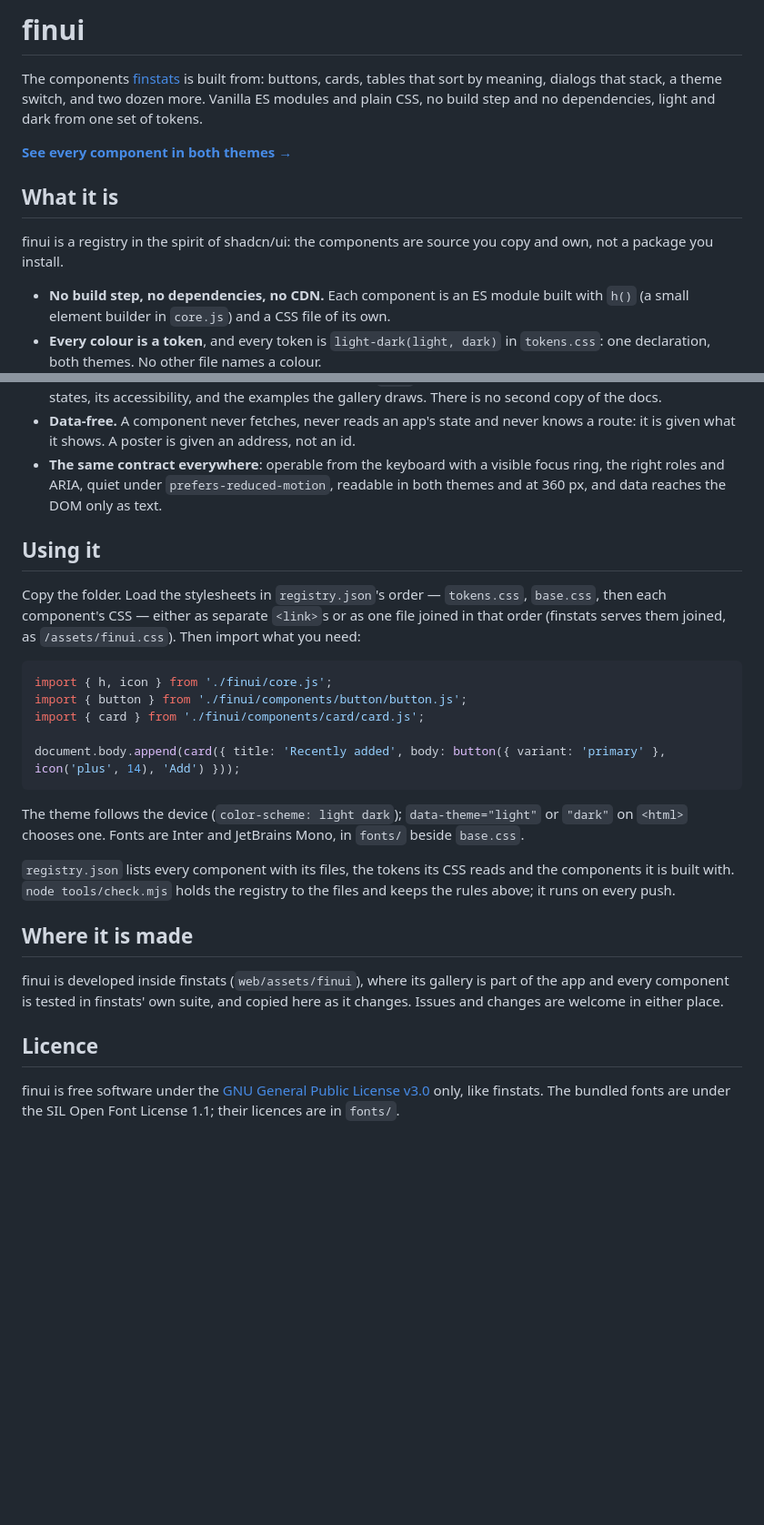
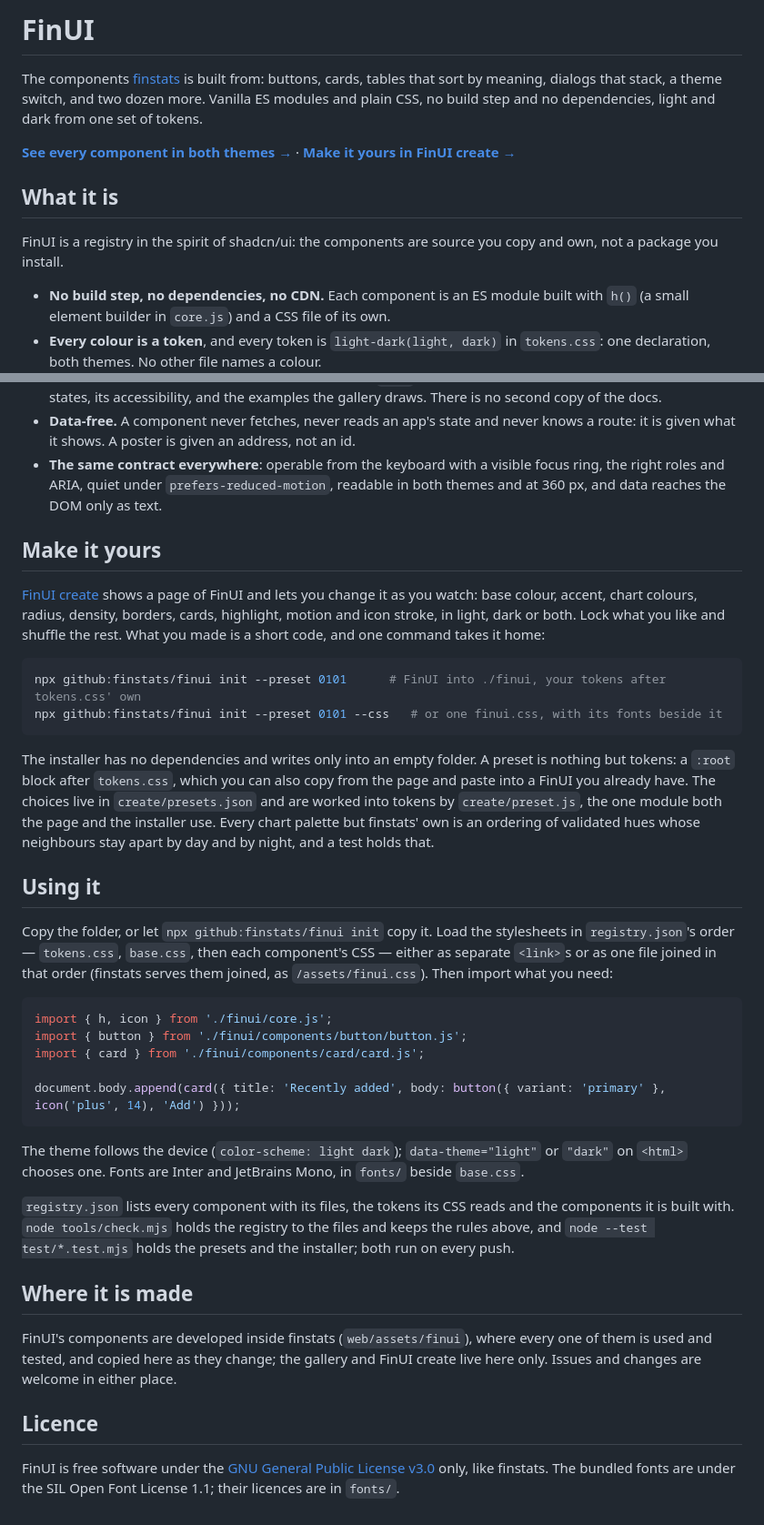
Before and after one commit to finstats/finui, a Markdown page: README.md, 2 parts joined by grey strips. Shown at 91% size. GitHub-like rendering; blank space fills up the shorter version.

Commit message:
docs: FinUI create and the installer
Make it yours: what FinUI create offers, the npx line it gives, what a preset is (tokens after tokens.css), and where the choices and the module live. FinUI by its name throughout; the gallery and create live here only.

````diff
--- a/README.md
+++ b/README.md
@@ -1,14 +1,14 @@
-# finui
+# FinUI
 
 The components [finstats](https://github.com/finstats/finstats) is built from: buttons, cards, tables that sort by
 meaning, dialogs that stack, a theme switch, and two dozen more. Vanilla ES modules and plain CSS, no build step and no
 dependencies, light and dark from one set of tokens.
 
-**[See every component in both themes →](https://finstats.github.io/finui/)**
+**[See every component in both themes →](https://finstats.github.io/finui/)** · **[Make it yours in FinUI create →](https://finstats.github.io/finui/create/)**
 
 ## What it is
 
-finui is a registry in the spirit of shadcn/ui: the components are source you copy and own, not a package you install.
+FinUI is a registry in the spirit of shadcn/ui: the components are source you copy and own, not a package you install.
 
 - **No build step, no dependencies, no CDN.** Each component is an ES module built with `h()` (a small element builder in
   `core.js`) and a CSS file of its own.
@@ -23,9 +23,27 @@ finui is a registry in the spirit of shadcn/ui: the components are source you co
 - **The same contract everywhere**: operable from the keyboard with a visible focus ring, the right roles and ARIA,
   quiet under `prefers-reduced-motion`, readable in both themes and at 360 px, and data reaches the DOM only as text.
 
+## Make it yours
+
+[FinUI create](https://finstats.github.io/finui/create/) shows a page of FinUI and lets you change it as you watch: base
+colour, accent, chart colours, radius, density, borders, cards, highlight, motion and icon stroke, in light, dark or both.
+Lock what you like and shuffle the rest. What you made is a short code, and one command takes it home:
+
+```sh
+npx github:finstats/finui init --preset 0101      # FinUI into ./finui, your tokens after tokens.css' own
+npx github:finstats/finui init --preset 0101 --css   # or one finui.css, with its fonts beside it
+```
+
+The installer has no dependencies and writes only into an empty folder. A preset is nothing but tokens: a `:root` block
+after `tokens.css`, which you can also copy from the page and paste into a FinUI you already have. The choices live in
+`create/presets.json` and are worked into tokens by `create/preset.js`, the one module both the page and the installer
+use. Every chart palette but finstats' own is an ordering of validated hues whose neighbours stay apart by day and by
+night, and a test holds that.
+
 ## Using it
 
-Copy the folder. Load the stylesheets in `registry.json`'s order — `tokens.css`, `base.css`, then each component's CSS
+Copy the folder, or let `npx github:finstats/finui init` copy it.
+Load the stylesheets in `registry.json`'s order — `tokens.css`, `base.css`, then each component's CSS
 — either as separate `<link>`s or as one file joined in that order (finstats serves them joined, as `/assets/finui.css`).
 Then import what you need:
 
@@ -41,14 +59,15 @@ The theme follows the device (`color-scheme: light dark`); `data-theme="light"`
 Fonts are Inter and JetBrains Mono, in `fonts/` beside `base.css`.
 
 `registry.json` lists every component with its files, the tokens its CSS reads and the components it is built with.
-`node tools/check.mjs` holds the registry to the files and keeps the rules above; it runs on every push.
+`node tools/check.mjs` holds the registry to the files and keeps the rules above, and `node --test test/*.test.mjs` holds
+the presets and the installer; both run on every push.
 
 ## Where it is made
 
-finui is developed inside finstats (`web/assets/finui`), where its gallery is part of the app and every component is
-tested in finstats' own suite, and copied here as it changes. Issues and changes are welcome in either place.
+FinUI's components are developed inside finstats (`web/assets/finui`), where every one of them is used and tested, and
+copied here as they change; the gallery and FinUI create live here only. Issues and changes are welcome in either place.
 
 ## Licence
 
-finui is free software under the [GNU General Public License v3.0](LICENSE) only, like finstats. The bundled fonts are
+FinUI is free software under the [GNU General Public License v3.0](LICENSE) only, like finstats. The bundled fonts are
 under the SIL Open Font License 1.1; their licences are in `fonts/`.
````
